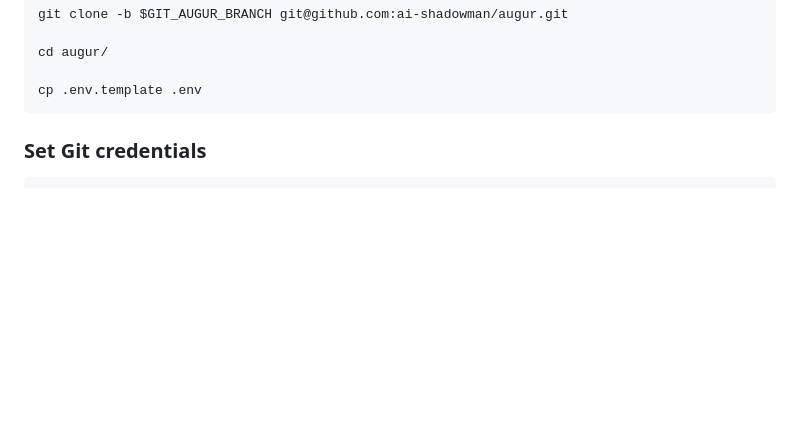
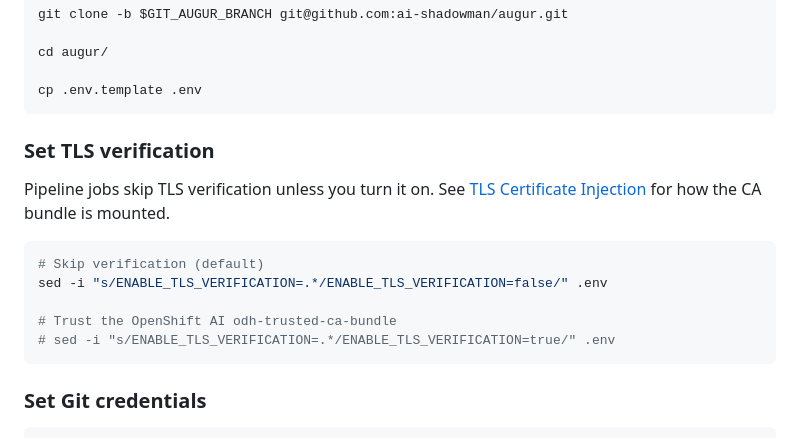
Before and after one commit to ai-shadowman/augur, a Markdown page: docs/tolas-harness-installation.md, the part around the change. Drawn GitHub-style; blank space fills up the shorter version.

````diff
--- a/docs/tolas-harness-installation.md
+++ b/docs/tolas-harness-installation.md
@@ -31,6 +31,18 @@ git clone -b $GIT_AUGUR_BRANCH git@github.com:ai-shadowman/augur.git
 cd augur/
 
 cp .env.template .env
+```
+
+### Set TLS verification
+
+Pipeline jobs skip TLS verification unless you turn it on. See [TLS Certificate Injection](tls-cert-injection.md) for how the CA bundle is mounted.
+
+```bash
+# Skip verification (default)
+sed -i "s/ENABLE_TLS_VERIFICATION=.*/ENABLE_TLS_VERIFICATION=false/" .env
+
+# Trust the OpenShift AI odh-trusted-ca-bundle
+# sed -i "s/ENABLE_TLS_VERIFICATION=.*/ENABLE_TLS_VERIFICATION=true/" .env
 ```
 
 ### Set Git credentials
````
Also changed, not shown: docs/tls-cert-injection.md (added, +134 -0 lines).
